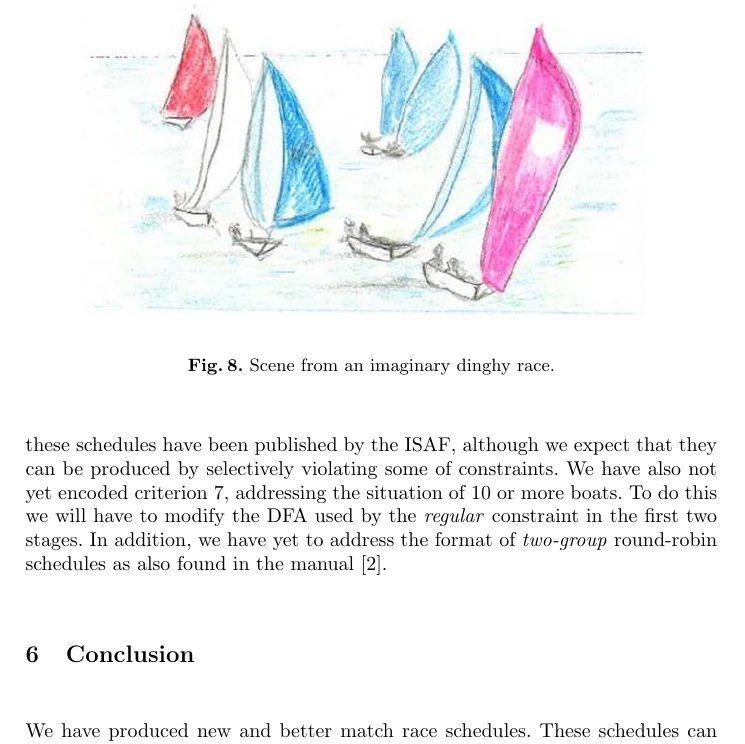
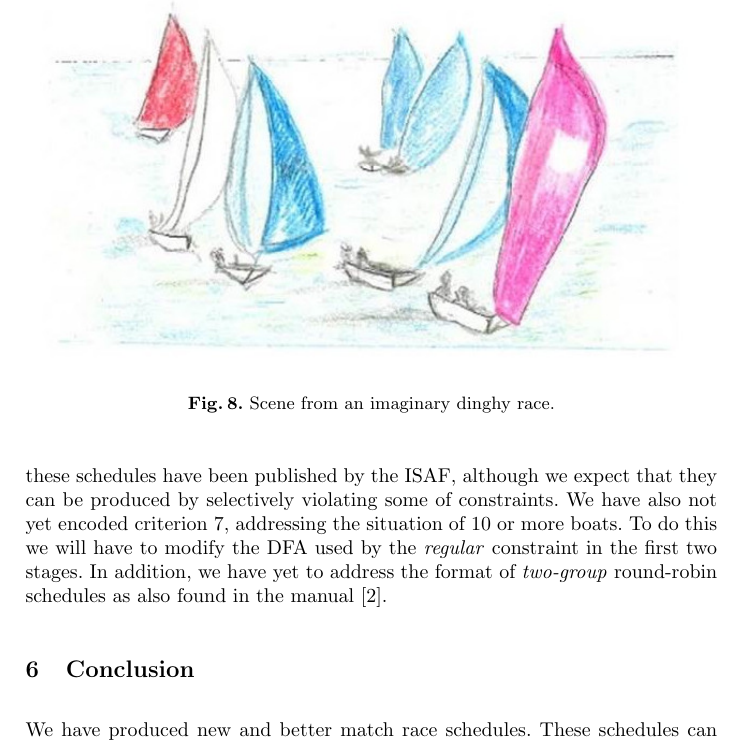
Before and after one commit to ciaranm/cp2015-boats-paper, a LaTeX paper (paper.tex): part of page 13 of 16, cut so that both start at the same text. Compiled offline with pdfLaTeX.

Commit message:
Picture can be bigger

```diff
--- a/paper.tex
+++ b/paper.tex
@@ -1624,7 +1624,7 @@ first two stages. In addition, we have yet to address the format of
 \section{Conclusion}\label{sec:conclusions}
 \begin{figure}[tb]
     \centering
-    \includegraphics[keepaspectratio=true,width=4.1in]{dinghy.jpg}
+    \includegraphics[keepaspectratio=true,width=4.6in]{dinghy.jpg}
 \caption{Scene from an imaginary dinghy race.}
 \label{dinghy}
 \end{figure}
```
